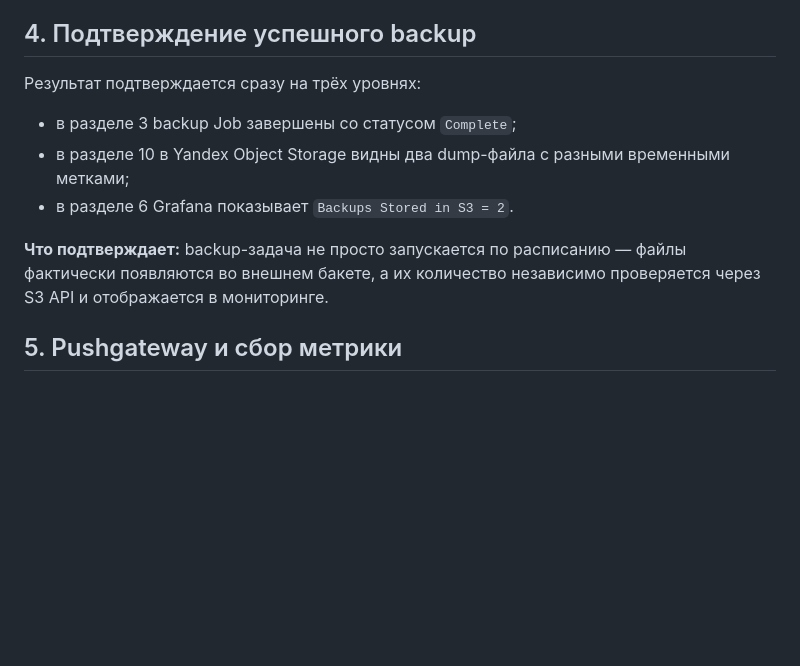
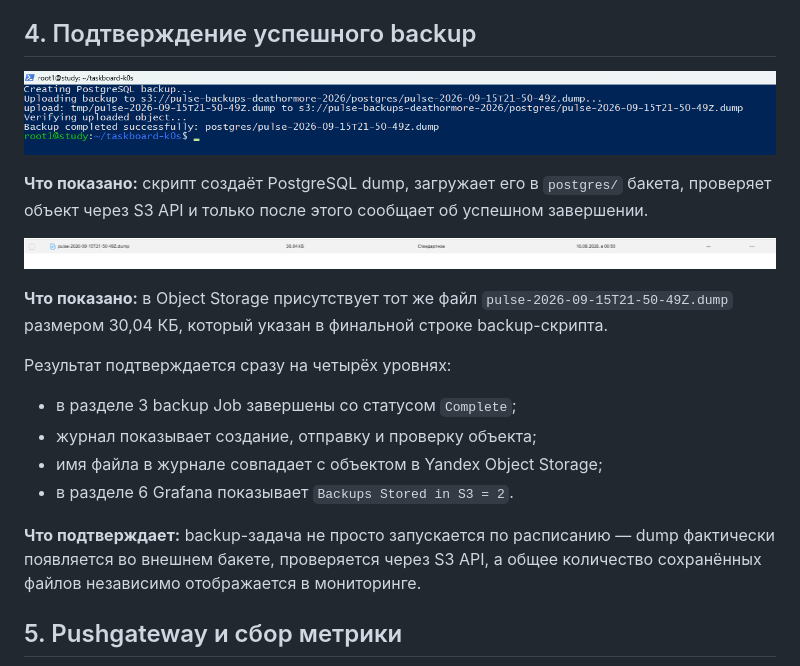
Before and after one commit to deathormore/pulse-k0s, a Markdown page: docs/IMPLEMENTATION-EVIDENCE.md, the part around the change. Rendered like a GitHub page; pictures changed too: docs/images/evidence/04-backup-object-in-s3.png (added), docs/images/evidence/04-backup-success-log.png (added); blank space fills up the shorter version.

Commit message:
docs: add PostgreSQL backup proof

```diff
--- a/docs/IMPLEMENTATION-EVIDENCE.md
+++ b/docs/IMPLEMENTATION-EVIDENCE.md
@@ -49,13 +49,22 @@ Yandex Object Storage является внешним хранилищем. Он
 
 ## 4. Подтверждение успешного backup
 
-Результат подтверждается сразу на трёх уровнях:
+![Лог успешного создания и загрузки backup](images/evidence/04-backup-success-log.png)
+
+**Что показано:** скрипт создаёт PostgreSQL dump, загружает его в `postgres/` бакета, проверяет объект через S3 API и только после этого сообщает об успешном завершении.
+
+![Загруженный dump в Yandex Object Storage](images/evidence/04-backup-object-in-s3.png)
+
+**Что показано:** в Object Storage присутствует тот же файл `pulse-2026-09-15T21-50-49Z.dump` размером 30,04 КБ, который указан в финальной строке backup-скрипта.
+
+Результат подтверждается сразу на четырёх уровнях:
 
 - в разделе 3 backup Job завершены со статусом `Complete`;
-- в разделе 10 в Yandex Object Storage видны два dump-файла с разными временными метками;
+- журнал показывает создание, отправку и проверку объекта;
+- имя файла в журнале совпадает с объектом в Yandex Object Storage;
 - в разделе 6 Grafana показывает `Backups Stored in S3 = 2`.
 
-**Что подтверждает:** backup-задача не просто запускается по расписанию — файлы фактически появляются во внешнем бакете, а их количество независимо проверяется через S3 API и отображается в мониторинге.
+**Что подтверждает:** backup-задача не просто запускается по расписанию — dump фактически появляется во внешнем бакете, проверяется через S3 API, а общее количество сохранённых файлов независимо отображается в мониторинге.
 
 ## 5. Pushgateway и сбор метрики
 
```
